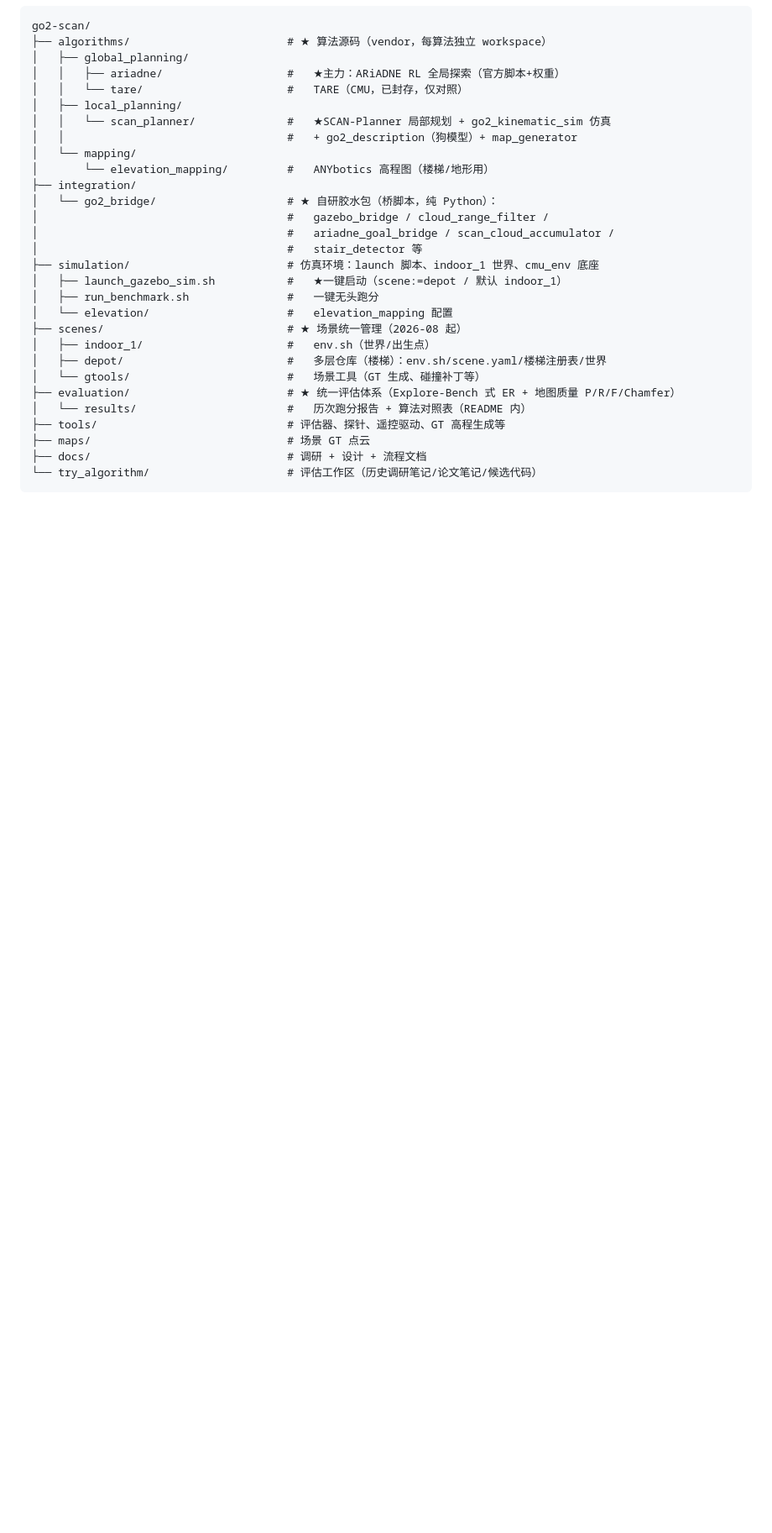
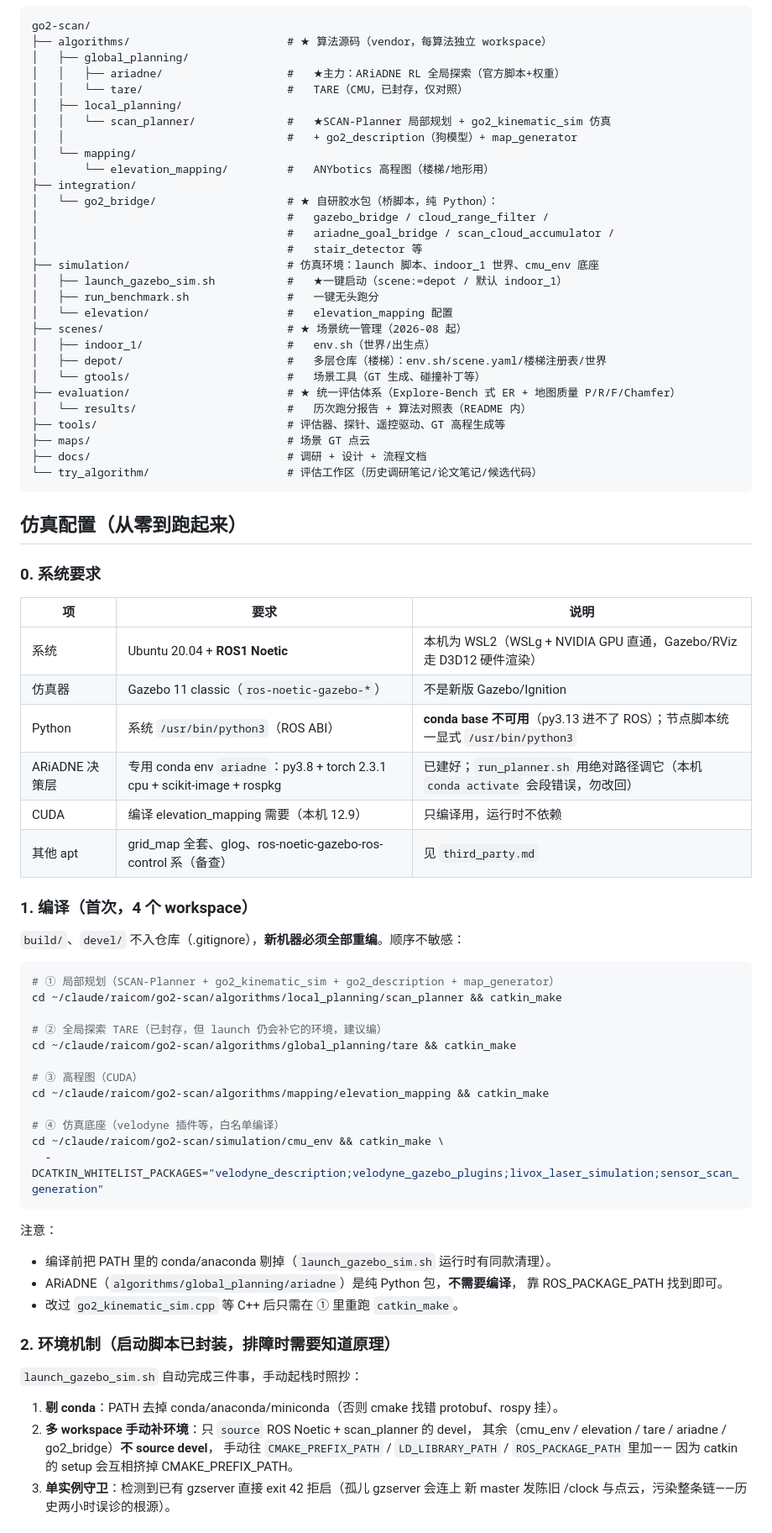
Before and after one commit to pumpkin-db/go2-scan, a Markdown page: README.md, the part around one of its changes. Shown at 84% size. GitHub-like rendering; blank space fills up the shorter version.

````diff
--- a/README.md
+++ b/README.md
@@ -69,3 +69,52 @@ go2-scan/
 └── try_algorithm/                     # 评估工作区（历史调研笔记/论文笔记/候选代码）
 ```
 
+## 仿真配置（从零到跑起来）
+
+### 0. 系统要求
+
+| 项 | 要求 | 说明 |
+|---|---|---|
+| 系统 | Ubuntu 20.04 + **ROS1 Noetic** | 本机为 WSL2（WSLg + NVIDIA GPU 直通，Gazebo/RViz 走 D3D12 硬件渲染） |
+| 仿真器 | Gazebo 11 classic（`ros-noetic-gazebo-*`） | 不是新版 Gazebo/Ignition |
+| Python | 系统 `/usr/bin/python3`（ROS ABI） | **conda base 不可用**（py3.13 进不了 ROS）；节点脚本统一显式 `/usr/bin/python3` |
+| ARiADNE 决策层 | 专用 conda env `ariadne`：py3.8 + torch 2.3.1 cpu + scikit-image + rospkg | 已建好；`run_planner.sh` 用绝对路径调它（本机 `conda activate` 会段错误，勿改回） |
+| CUDA | 编译 elevation_mapping 需要（本机 12.9） | 只编译用，运行时不依赖 |
+| 其他 apt | grid_map 全套、glog、ros-noetic-gazebo-ros-control 系（备查） | 见 `third_party.md` |
+
+### 1. 编译（首次，4 个 workspace）
+
+`build/`、`devel/` 不入仓库（.gitignore），**新机器必须全部重编**。顺序不敏感：
+
+```bash
+# ① 局部规划（SCAN-Planner + go2_kinematic_sim + go2_description + map_generator）
+cd ~/claude/raicom/go2-scan/algorithms/local_planning/scan_planner && catkin_make
+
+# ② 全局探索 TARE（已封存，但 launch 仍会补它的环境，建议编）
+cd ~/claude/raicom/go2-scan/algorithms/global_planning/tare && catkin_make
+
+# ③ 高程图（CUDA）
+cd ~/claude/raicom/go2-scan/algorithms/mapping/elevation_mapping && catkin_make
+
+# ④ 仿真底座（velodyne 插件等，白名单编译）
+cd ~/claude/raicom/go2-scan/simulation/cmu_env && catkin_make \
+  -DCATKIN_WHITELIST_PACKAGES="velodyne_description;velodyne_gazebo_plugins;livox_laser_simulation;sensor_scan_generation"
+```
+
+注意：
+- 编译前把 PATH 里的 conda/anaconda 剔掉（`launch_gazebo_sim.sh` 运行时有同款清理）。
+- ARiADNE（`algorithms/global_planning/ariadne`）是纯 Python 包，**不需要编译**，
+  靠 ROS_PACKAGE_PATH 找到即可。
+- 改过 `go2_kinematic_sim.cpp` 等 C++ 后只需在 ① 里重跑 `catkin_make`。
+
+### 2. 环境机制（启动脚本已封装，排障时需要知道原理）
+
+`launch_gazebo_sim.sh` 自动完成三件事，手动起栈时照抄：
+1. **剔 conda**：PATH 去掉 conda/anaconda/miniconda（否则 cmake 找错 protobuf、rospy 挂）。
+2. **多 workspace 手动补环境**：只 `source` ROS Noetic + scan_planner 的 devel，
+   其余（cmu_env / elevation / tare / ariadne / go2_bridge）**不 source devel**，
+   手动往 `CMAKE_PREFIX_PATH` / `LD_LIBRARY_PATH` / `ROS_PACKAGE_PATH` 里加——
+   因为 catkin 的 setup 会互相挤掉 CMAKE_PREFIX_PATH。
+3. **单实例守卫**：检测到已有 gzserver 直接 exit 42 拒启（孤儿 gzserver 会连上
+   新 master 发陈旧 /clock 与点云，污染整条链——历史两小时误诊的根源）。
+
````
Also changed, not shown: other parts of README.md (+54 -0 lines).
